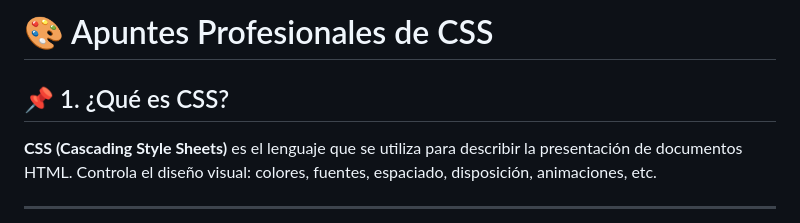
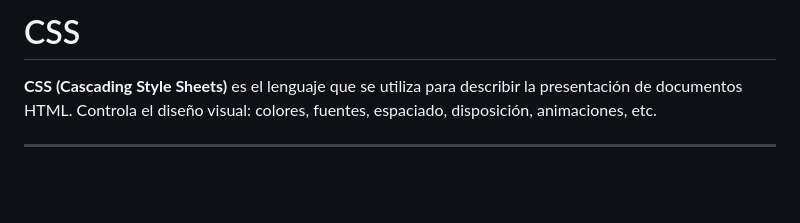
Before and after one commit to Paulo-Arce-Dev/frontend-learning-path, a Markdown page: theory/css.md, the part around the change. GitHub-like rendering; blank space fills up the shorter version.

Commit message:
Mejorando el contenido de los apuntes CSS

```diff
--- a/theory/css.md
+++ b/theory/css.md
@@ -1,6 +1,4 @@
-# 🎨 Apuntes Profesionales de CSS
-
-## 📌 1. ¿Qué es CSS?
+# CSS
 
 **CSS (Cascading Style Sheets)** es el lenguaje que se utiliza para describir la presentación de documentos HTML. Controla el diseño visual: colores, fuentes, espaciado, disposición, animaciones, etc.
 
```
